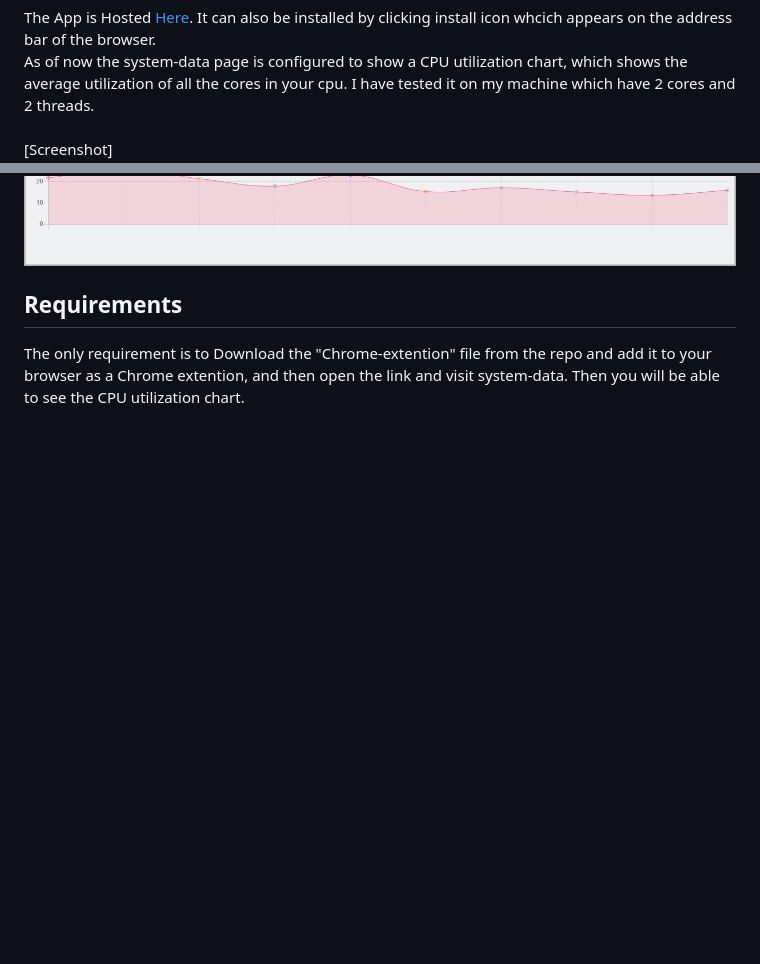
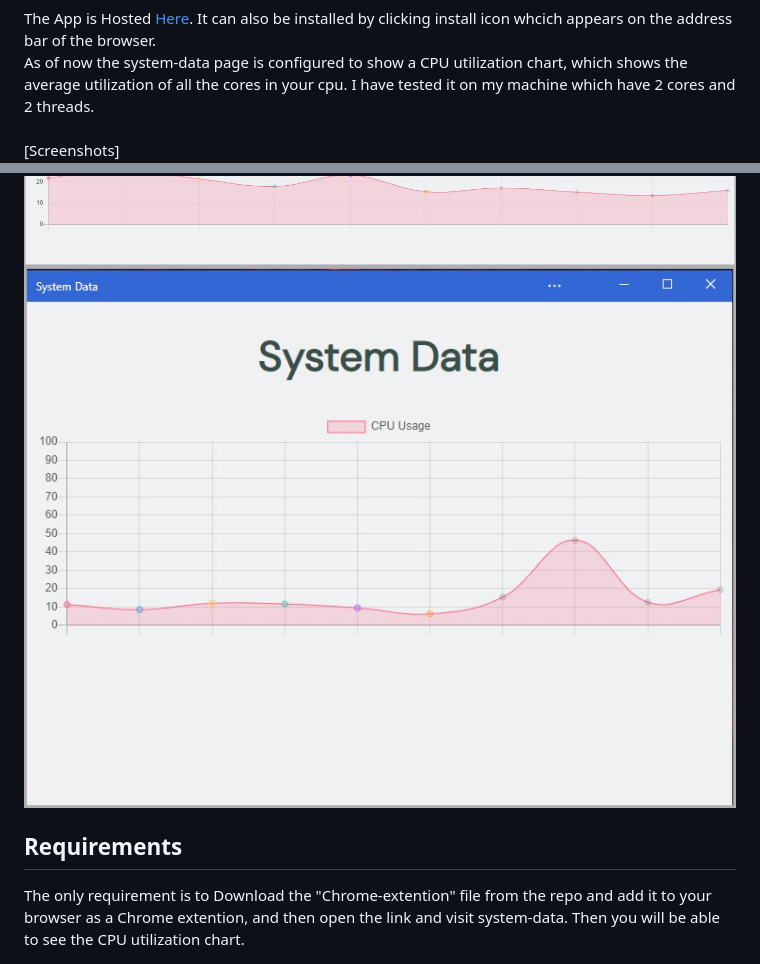
Before and after one commit to Himanshu9271/Diagnostics-PWA, a Markdown page: README.md, 2 parts joined by grey strips. Drawn GitHub-style; pictures changed too: images/pwa.jpg (added); blank space fills up the shorter version.

Commit message:
more screenshots

```diff
--- a/README.md
+++ b/README.md
@@ -2,9 +2,10 @@
 The App is Hosted <a href="https://himanshu9271.github.io/Diagnostics-PWA/">Here</a>. It can also be installed by clicking install icon whcich appears on the address bar of the browser.
 <br> As of now the system-data page is configured to show a CPU utilization chart, which shows the average utilization of all the cores in your cpu. I have tested it on my machine which have 2 cores and 2 threads.
 <br><br>
-[Screenshot]
+[Screenshots]
 
 <img src="./images/test.jpg">
+<img src="./images/pwa.jpg">
 <br>
 <h2>Requirements</h2>
 The only requirement is to Download the "Chrome-extention" file from the repo and add it to your browser as a Chrome extention, and then open the link and visit system-data. Then you will be able to see the CPU utilization chart.
```
